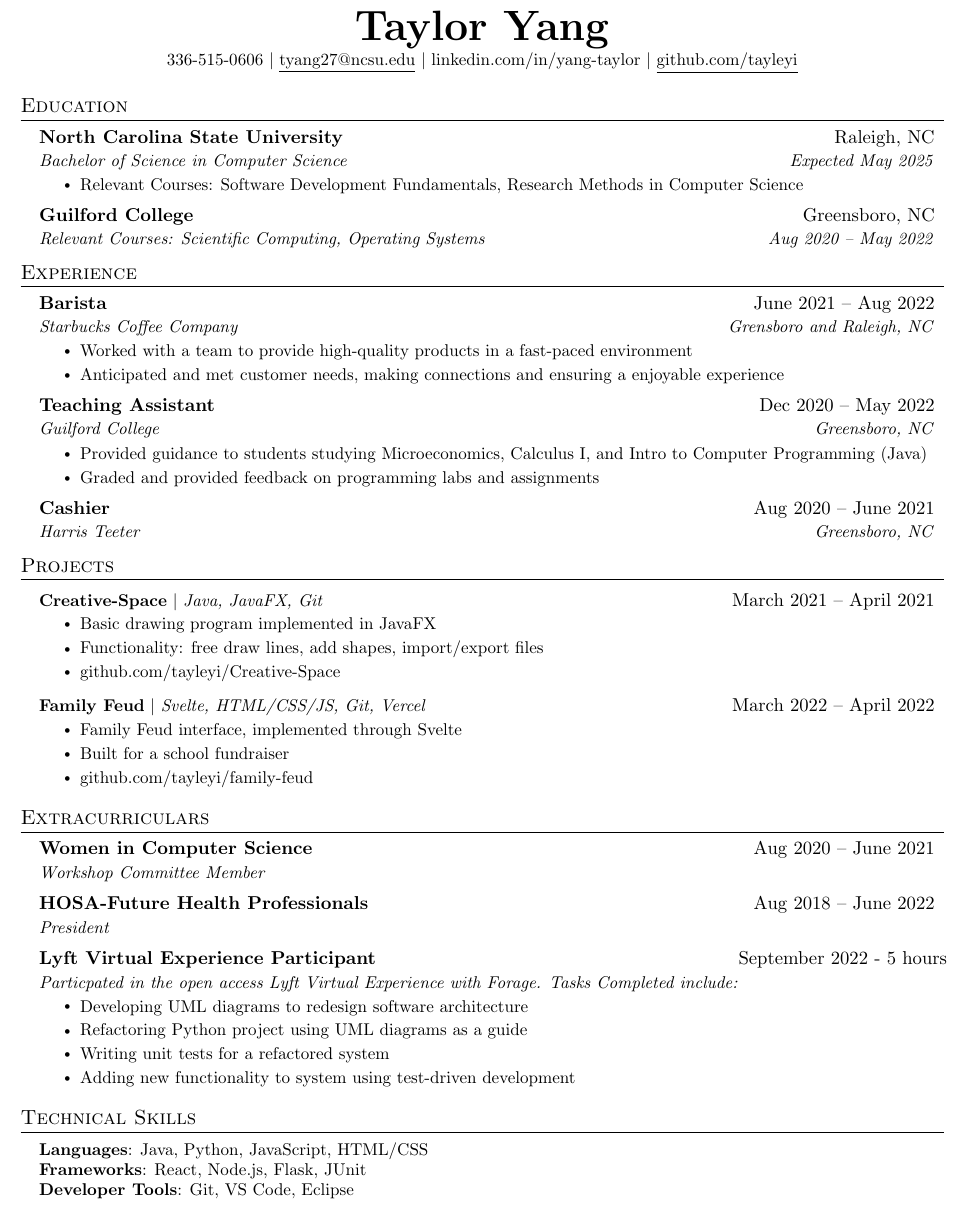
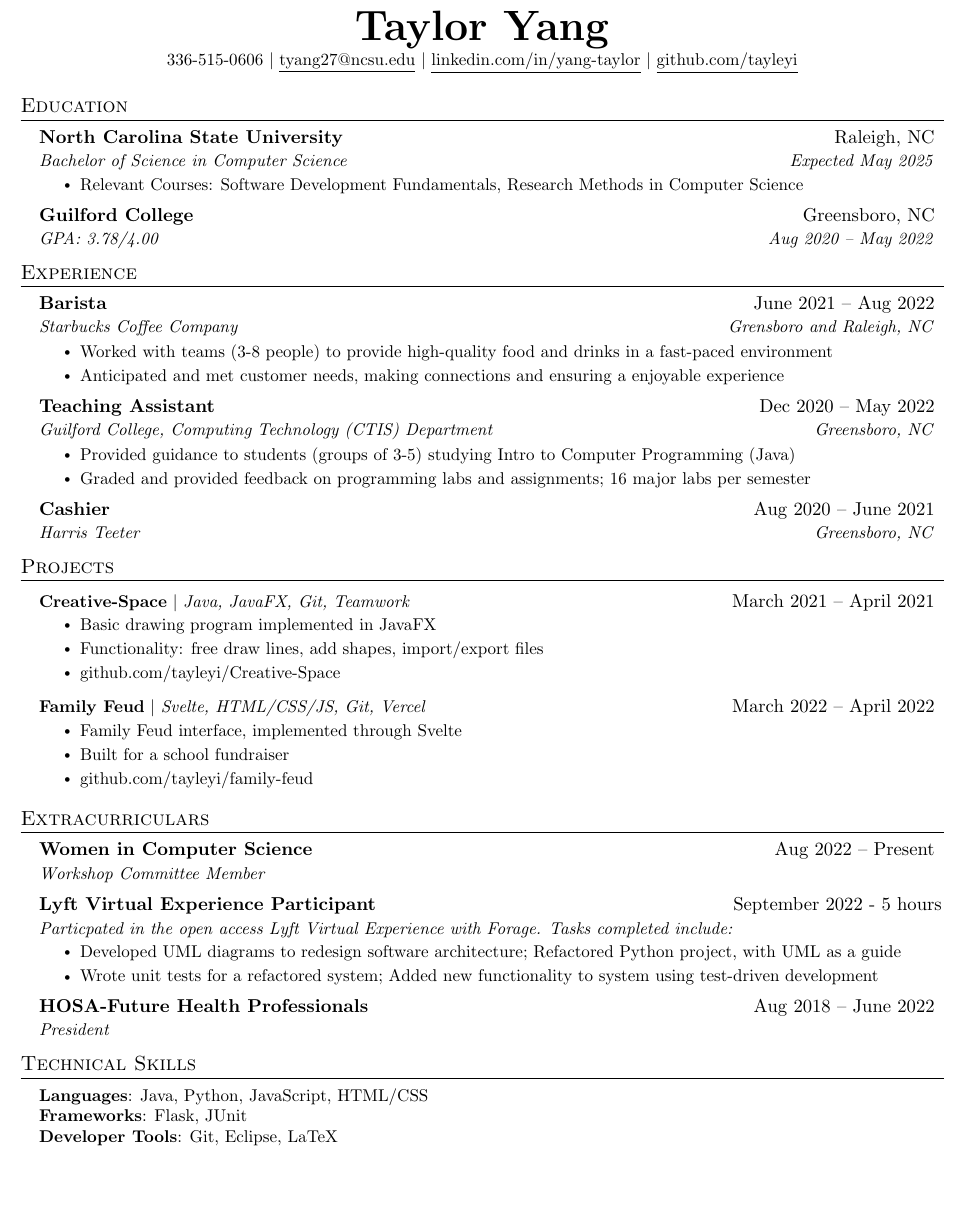
Before and after one commit to yang-taylor/yang-taylor.github.io, a LaTeX CV (assets/documents/resume.tex): part of the page, cut so that both start at the same text, the shorter picture padded with empty space. Compiled offline with pdfLaTeX.

```diff
--- a/assets/documents/resume.tex
+++ b/assets/documents/resume.tex
@@ -114,7 +114,7 @@
 \begin{center}
     \textbf{\Huge \scshape Taylor Yang} \\ \vspace{1pt}
     \small 336-515-0606 $|$ \href{mailto:tyang27@ncsu.edu}{\underline{tyang27@ncsu.edu}} $|$
-    \href{https://linkedin.com/in/yang-taylor}{linkedin.com/in/yang-taylor} $|$
+    \href{https://linkedin.com/in/yang-taylor}{\underline{linkedin.com/in/yang-taylor}} $|$
     \href{https://github.com/tayleyi}{\underline{github.com/tayleyi}}
 \end{center}
 
@@ -130,7 +130,7 @@
       \resumeItemListEnd
     \resumeSubheading
       {Guilford College}{Greensboro, NC}
-      {Relevant Courses: Scientific Computing, Operating Systems}{Aug 2020 -- May 2022}
+      {GPA: 3.78/4.00}{Aug 2020 -- May 2022}
   \resumeSubHeadingListEnd
 
 
@@ -142,17 +142,16 @@
       {Barista}{June 2021 -- Aug 2022}
       {Starbucks Coffee Company}{Grensboro and Raleigh, NC}
       \resumeItemListStart
-        \resumeItem{Worked with a team to provide high-quality products in a fast-paced environment}
+        \resumeItem{Worked with teams (3-8 people) to provide high-quality food and drinks in a fast-paced environment}
         \resumeItem{Anticipated and met customer needs, making connections and ensuring a enjoyable experience}
       \resumeItemListEnd
 
     \resumeSubheading
       {Teaching Assistant}{Dec 2020 -- May 2022}
-      {Guilford College}{Greensboro, NC}
+      {Guilford College, Computing Technology (CTIS) Department}{Greensboro, NC}
       \resumeItemListStart
-        \resumeItem{Provided guidance to students studying Microeconomics, Calculus I, and Intro to Computer
-Programming (Java)}
-        \resumeItem{Graded and provided feedback on programming labs and assignments}
+        \resumeItem{Provided guidance to students (groups of 3-5) studying Intro to Computer Programming (Java)}
+        \resumeItem{Graded and provided feedback on programming labs and assignments; 16 major labs per semester}
     \resumeItemListEnd
 
     \resumeSubheading
@@ -167,7 +166,7 @@
     \resumeSubHeadingListStart
       \resumeProjectHeading
           {\href{https://www.tayleyi.com/coding-project/2021/04/09/creative-space-java.html}{\textbf{Creative-Space}} $|$
-          \emph{Java, JavaFX, Git}}{March 2021 -- April 2021}
+          \emph{Java, JavaFX, Git, Teamwork}}{March 2021 -- April 2021}
           \resumeItemListStart
             \resumeItem{Basic drawing program implemented in JavaFX}
             \resumeItem{Functionality: free draw lines, add shapes, import/export files}
@@ -189,20 +188,20 @@
 \section{Extracurriculars}
     \resumeSubHeadingListStart
     \resumeSubheading
-      {Women in Computer Science}{Aug 2020 -- June 2021}
+      {Women in Computer Science}{Aug 2022 -- Present}
       {Workshop Committee Member}{}
+    \resumeSubheading
+      {Lyft Virtual Experience Participant}{September 2022 - 5 hours}
+      {Particpated in the open access Lyft Virtual Experience with Forage. Tasks completed include:}{}
+          \resumeItemListStart
+            \resumeItem{Developed UML diagrams to redesign software architecture;
+                Refactored Python project, with UML as a guide}
+            \resumeItem{Wrote unit tests for a refactored system;
+                Added new functionality to system using test-driven development}
+          \resumeItemListEnd
     \resumeSubheading
       {HOSA-Future Health Professionals}{Aug 2018 -- June 2022}
       {President}{}
-    \resumeSubheading
-      {Lyft Virtual Experience Participant}{September 2022 - 5 hours}
-      {Particpated in the open access Lyft Virtual Experience with Forage. Tasks Completed include:}{}
-          \resumeItemListStart
-            \resumeItem{Developing UML diagrams to redesign software architecture}
-            \resumeItem{Refactoring Python project using UML diagrams as a guide}
-            \resumeItem{Writing unit tests for a refactored system}
-            \resumeItem{Adding new functionality to system using test-driven development}
-          \resumeItemListEnd
     \resumeSubHeadingListEnd
 
 
@@ -211,8 +210,8 @@
  \begin{itemize}[leftmargin=0.15in, label={}]
     \small{\item{
      \textbf{Languages}{: Java, Python, JavaScript, HTML/CSS} \\
-     \textbf{Frameworks}{: React, Node.js, Flask, JUnit} \\
-     \textbf{Developer Tools}{: Git, VS Code, Eclipse} \\
+     \textbf{Frameworks}{: Flask, JUnit} \\
+     \textbf{Developer Tools}{: Git, Eclipse, LaTeX} \\
 %     \textbf{Libraries}{: pandas, NumPy, Matplotlib}
     }}
  \end{itemize}
```
Also changed, not shown: _posts/personal/2022-09-10-note-to-self.md (+41 -0 lines), assets/documents/yangt-resume-091122.pdf, 1 other file.
